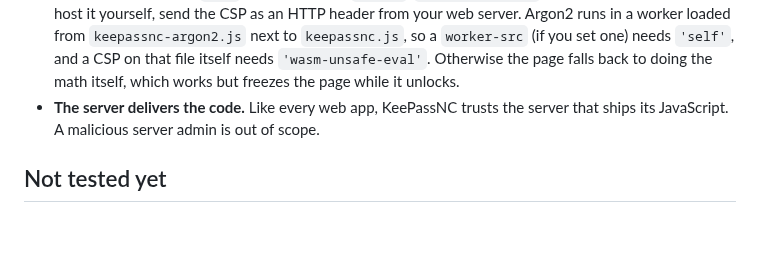
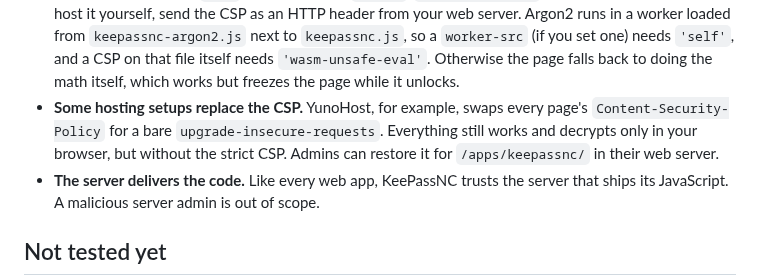
Before and after one commit to StudioCuda/KeePassNC, a Markdown page: SECURITY.md, the part around the change. GitHub-like rendering; blank space fills up the shorter version.

Commit message:
SECURITY.md: some hosting setups replace the CSP (#67)
YunoHost's nginx swaps every page's Content-Security-Policy for a bare upgrade-insecure-requests (security.conf.inc, more_set_headers), found while chasing #50.

Co-Authored-By: Claude Opus 5.5 <noreply@anthropic.com>
Claude-Session: https://claude.ai/code/session_0145dudBTk65fUV58aWy9c3v

```diff
--- a/SECURITY.md
+++ b/SECURITY.md
@@ -47,6 +47,9 @@ Things we know about and can't fix from inside the app. Reports that find a way
   CSP as an HTTP header from your web server. Argon2 runs in a worker loaded from `keepassnc-argon2.js` next to `keepassnc.js`, so
   a `worker-src` (if you set one) needs `'self'`, and a CSP on that file itself needs `'wasm-unsafe-eval'`. Otherwise the page falls
   back to doing the math itself, which works but freezes the page while it unlocks.
+- **Some hosting setups replace the CSP.** YunoHost, for example, swaps every page's `Content-Security-Policy` for a bare
+  `upgrade-insecure-requests`. Everything still works and decrypts only in your browser, but without the strict CSP. Admins can
+  restore it for `/apps/keepassnc/` in their web server.
 - **The server delivers the code.** Like every web app, KeePassNC trusts the server that ships its JavaScript. A malicious server admin
   is out of scope.
 
```
